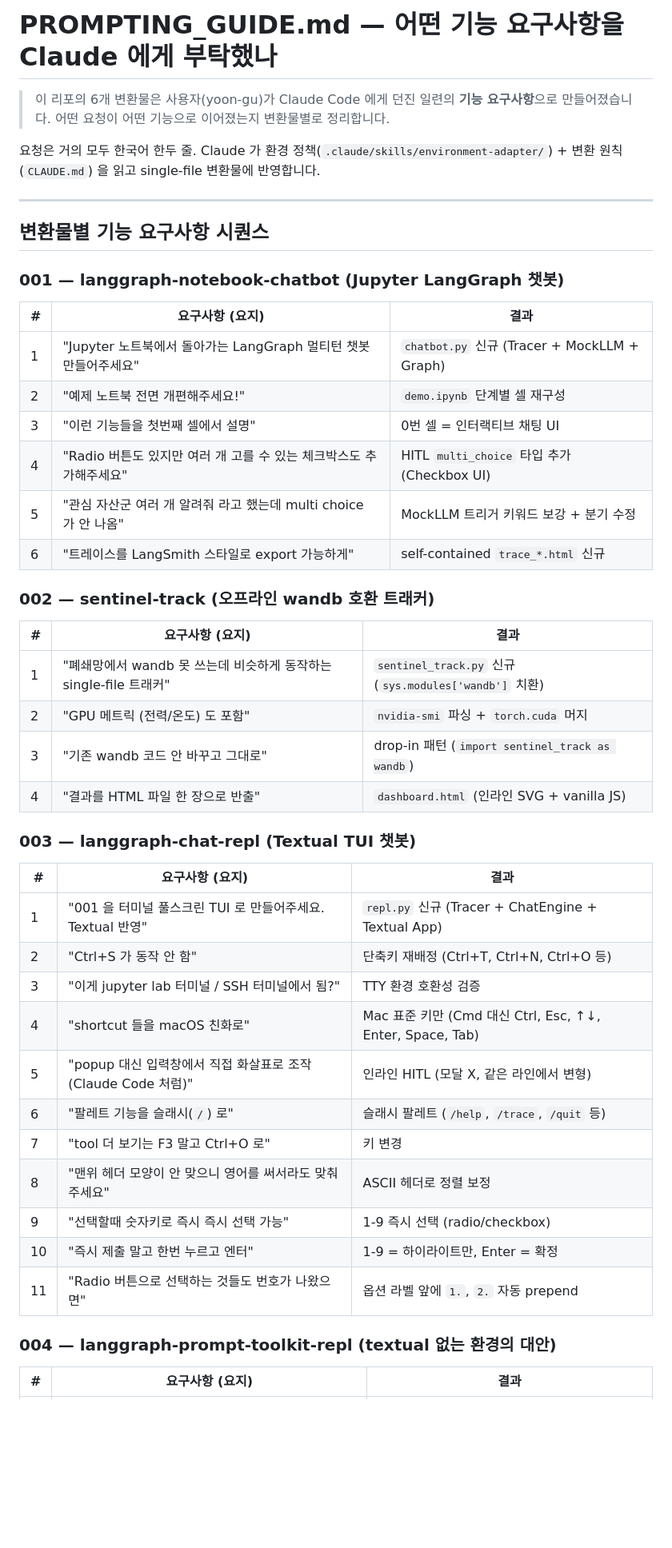
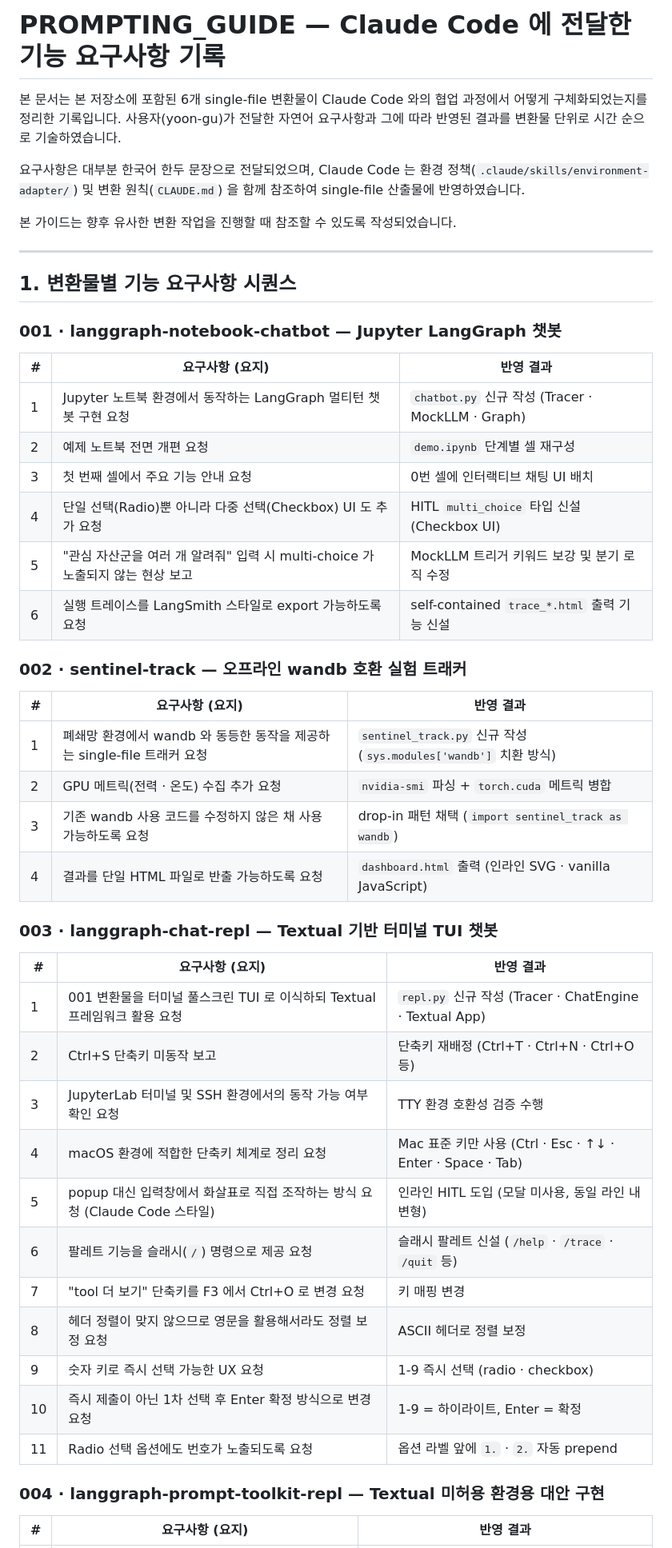
Before and after one commit to yoon-gu/sandbox-sentinel, a Markdown page: PROMPTING_GUIDE.md, the part around one of its changes. Shown at 80% size. Rendered like a GitHub page; blank space fills up the shorter version.

```diff
--- a/PROMPTING_GUIDE.md
+++ b/PROMPTING_GUIDE.md
@@ -1,50 +1,52 @@
-# PROMPTING_GUIDE.md — 어떤 기능 요구사항을 Claude 에게 부탁했나
+# PROMPTING_GUIDE — Claude Code 에 전달한 기능 요구사항 기록
 
-> 이 리포의 6개 변환물은 사용자(yoon-gu)가 Claude Code 에게 던진 일련의 **기능 요구사항**으로 만들어졌습니다. 어떤 요청이 어떤 기능으로 이어졌는지 변환물별로 정리합니다.
+본 문서는 본 저장소에 포함된 6개 single-file 변환물이 Claude Code 와의 협업 과정에서 어떻게 구체화되었는지를 정리한 기록입니다. 사용자(yoon-gu)가 전달한 자연어 요구사항과 그에 따라 반영된 결과를 변환물 단위로 시간 순으로 기술하였습니다.
 
-요청은 거의 모두 한국어 한두 줄. Claude 가 환경 정책(`.claude/skills/environment-adapter/`) + 변환 원칙(`CLAUDE.md`) 을 읽고 single-file 변환물에 반영합니다.
+요구사항은 대부분 한국어 한두 문장으로 전달되었으며, Claude Code 는 환경 정책(`.claude/skills/environment-adapter/`) 및 변환 원칙(`CLAUDE.md`) 을 함께 참조하여 single-file 산출물에 반영하였습니다.
+
+본 가이드는 향후 유사한 변환 작업을 진행할 때 참조할 수 있도록 작성되었습니다.
 
 ---
 
-## 변환물별 기능 요구사항 시퀀스
+## 1. 변환물별 기능 요구사항 시퀀스
 
-### 001 — langgraph-notebook-chatbot (Jupyter LangGraph 챗봇)
+### 001 · langgraph-notebook-chatbot — Jupyter LangGraph 챗봇
 
-| # | 요구사항 (요지) | 결과 |
+| # | 요구사항 (요지) | 반영 결과 |
 |---|---|---|
-| 1 | "Jupyter 노트북에서 돌아가는 LangGraph 멀티턴 챗봇 만들어주세요" | `chatbot.py` 신규 (Tracer + MockLLM + Graph) |
-| 2 | "예제 노트북 전면 개편해주세요!" | `demo.ipynb` 단계별 셀 재구성 |
-| 3 | "이런 기능들을 첫번째 셀에서 설명" | 0번 셀 = 인터랙티브 채팅 UI |
-| 4 | "Radio 버튼도 있지만 여러 개 고를 수 있는 체크박스도 추가해주세요" | HITL `multi_choice` 타입 추가 (Checkbox UI) |
-| 5 | "관심 자산군 여러 개 알려줘 라고 했는데 multi choice 가 안 나옴" | MockLLM 트리거 키워드 보강 + 분기 수정 |
-| 6 | "트레이스를 LangSmith 스타일로 export 가능하게" | self-contained `trace_*.html` 신규 |
+| 1 | Jupyter 노트북 환경에서 동작하는 LangGraph 멀티턴 챗봇 구현 요청 | `chatbot.py` 신규 작성 (Tracer · MockLLM · Graph) |
+| 2 | 예제 노트북 전면 개편 요청 | `demo.ipynb` 단계별 셀 재구성 |
+| 3 | 첫 번째 셀에서 주요 기능 안내 요청 | 0번 셀에 인터랙티브 채팅 UI 배치 |
+| 4 | 단일 선택(Radio)뿐 아니라 다중 선택(Checkbox) UI 도 추가 요청 | HITL `multi_choice` 타입 신설 (Checkbox UI) |
+| 5 | "관심 자산군을 여러 개 알려줘" 입력 시 multi-choice 가 노출되지 않는 현상 보고 | MockLLM 트리거 키워드 보강 및 분기 로직 수정 |
+| 6 | 실행 트레이스를 LangSmith 스타일로 export 가능하도록 요청 | self-contained `trace_*.html` 출력 기능 신설 |
 
-### 002 — sentinel-track (오프라인 wandb 호환 트래커)
+### 002 · sentinel-track — 오프라인 wandb 호환 실험 트래커
 
-| # | 요구사항 (요지) | 결과 |
+| # | 요구사항 (요지) | 반영 결과 |
 |---|---|---|
-| 1 | "폐쇄망에서 wandb 못 쓰는데 비슷하게 동작하는 single-file 트래커" | `sentinel_track.py` 신규 (`sys.modules['wandb']` 치환) |
-| 2 | "GPU 메트릭 (전력/온도) 도 포함" | `nvidia-smi` 파싱 + `torch.cuda` 머지 |
-| 3 | "기존 wandb 코드 안 바꾸고 그대로" | drop-in 패턴 (`import sentinel_track as wandb`) |
-| 4 | "결과를 HTML 파일 한 장으로 반출" | `dashboard.html` (인라인 SVG + vanilla JS) |
+| 1 | 폐쇄망 환경에서 wandb 와 동등한 동작을 제공하는 single-file 트래커 요청 | `sentinel_track.py` 신규 작성 (`sys.modules['wandb']` 치환 방식) |
+| 2 | GPU 메트릭(전력 · 온도) 수집 추가 요청 | `nvidia-smi` 파싱 + `torch.cuda` 메트릭 병합 |
+| 3 | 기존 wandb 사용 코드를 수정하지 않은 채 사용 가능하도록 요청 | drop-in 패턴 채택 (`import sentinel_track as wandb`) |
+| 4 | 결과를 단일 HTML 파일로 반출 가능하도록 요청 | `dashboard.html` 출력 (인라인 SVG · vanilla JavaScript) |
 
-### 003 — langgraph-chat-repl (Textual TUI 챗봇)
+### 003 · langgraph-chat-repl — Textual 기반 터미널 TUI 챗봇
 
-| # | 요구사항 (요지) | 결과 |
+| # | 요구사항 (요지) | 반영 결과 |
 |---|---|---|
-| 1 | "001 을 터미널 풀스크린 TUI 로 만들어주세요. Textual 반영" | `repl.py` 신규 (Tracer + ChatEngine + Textual App) |
-| 2 | "Ctrl+S 가 동작 안 함" | 단축키 재배정 (Ctrl+T, Ctrl+N, Ctrl+O 등) |
-| 3 | "이게 jupyter lab 터미널 / SSH 터미널에서 됨?" | TTY 환경 호환성 검증 |
-| 4 | "shortcut 들을 macOS 친화로" | Mac 표준 키만 (Cmd 대신 Ctrl, Esc, ↑↓, Enter, Space, Tab) |
-| 5 | "popup 대신 입력창에서 직접 화살표로 조작 (Claude Code 처럼)" | 인라인 HITL (모달 X, 같은 라인에서 변형) |
-| 6 | "팔레트 기능을 슬래시(`/`) 로" | 슬래시 팔레트 (`/help`, `/trace`, `/quit` 등) |
-| 7 | "tool 더 보기는 F3 말고 Ctrl+O 로" | 키 변경 |
-| 8 | "맨위 헤더 모양이 안 맞으니 영어를 써서라도 맞춰주세요" | ASCII 헤더로 정렬 보정 |
-| 9 | "선택할때 숫자키로 즉시 즉시 선택 가능" | 1-9 즉시 선택 (radio/checkbox) |
-| 10 | "즉시 제출 말고 한번 누르고 엔터" | 1-9 = 하이라이트만, Enter = 확정 |
-| 11 | "Radio 버튼으로 선택하는 것들도 번호가 나왔으면" | 옵션 라벨 앞에 `1.`, `2.` 자동 prepend |
+| 1 | 001 변환물을 터미널 풀스크린 TUI 로 이식하되 Textual 프레임워크 활용 요청 | `repl.py` 신규 작성 (Tracer · ChatEngine · Textual App) |
+| 2 | Ctrl+S 단축키 미동작 보고 | 단축키 재배정 (Ctrl+T · Ctrl+N · Ctrl+O 등) |
+| 3 | JupyterLab 터미널 및 SSH 환경에서의 동작 가능 여부 확인 요청 | TTY 환경 호환성 검증 수행 |
+| 4 | macOS 환경에 적합한 단축키 체계로 정리 요청 | Mac 표준 키만 사용 (Ctrl · Esc · ↑↓ · Enter · Space · Tab) |
+| 5 | popup 대신 입력창에서 화살표로 직접 조작하는 방식 요청 (Claude Code 스타일) | 인라인 HITL 도입 (모달 미사용, 동일 라인 내 변형) |
+| 6 | 팔레트 기능을 슬래시(`/`) 명령으로 제공 요청 | 슬래시 팔레트 신설 (`/help` · `/trace` · `/quit` 등) |
+| 7 | "tool 더 보기" 단축키를 F3 에서 Ctrl+O 로 변경 요청 | 키 매핑 변경 |
+| 8 | 헤더 정렬이 맞지 않으므로 영문을 활용해서라도 정렬 보정 요청 | ASCII 헤더로 정렬 보정 |
+| 9 | 숫자 키로 즉시 선택 가능한 UX 요청 | 1-9 즉시 선택 (radio · checkbox) |
+| 10 | 즉시 제출이 아닌 1차 선택 후 Enter 확정 방식으로 변경 요청 | 1-9 = 하이라이트, Enter = 확정 |
+| 11 | Radio 선택 옵션에도 번호가 노출되도록 요청 | 옵션 라벨 앞에 `1.` · `2.` 자동 prepend |
 
-### 004 — langgraph-prompt-toolkit-repl (textual 없는 환경의 대안)
+### 004 · langgraph-prompt-toolkit-repl — Textual 미허용 환경용 대안 구현
 
-| # | 요구사항 (요지) | 결과 |
+| # | 요구사항 (요지) | 반영 결과 |
 |---|---|---|
```
Also changed, not shown: other parts of PROMPTING_GUIDE.md (+55 -53 lines).
